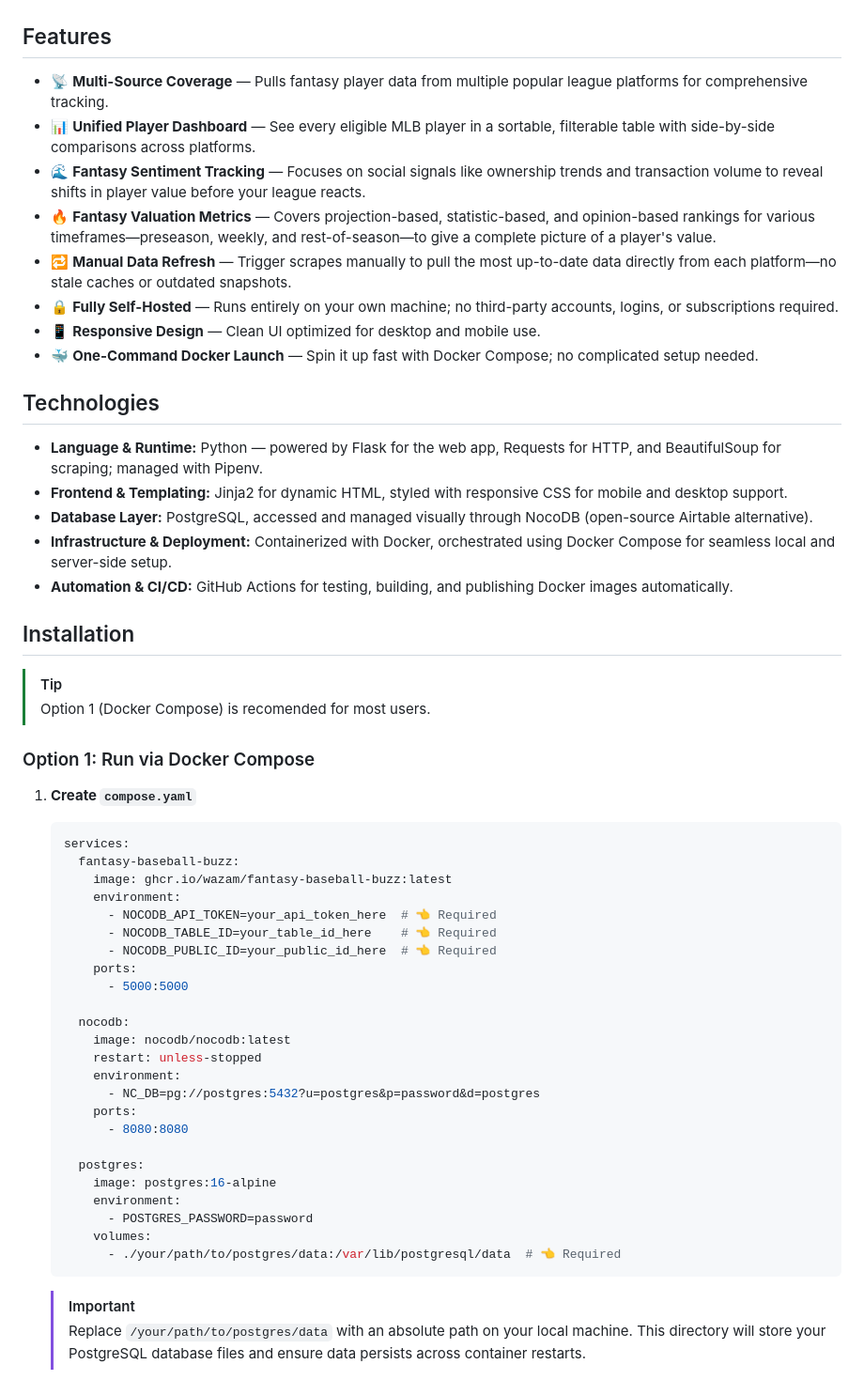
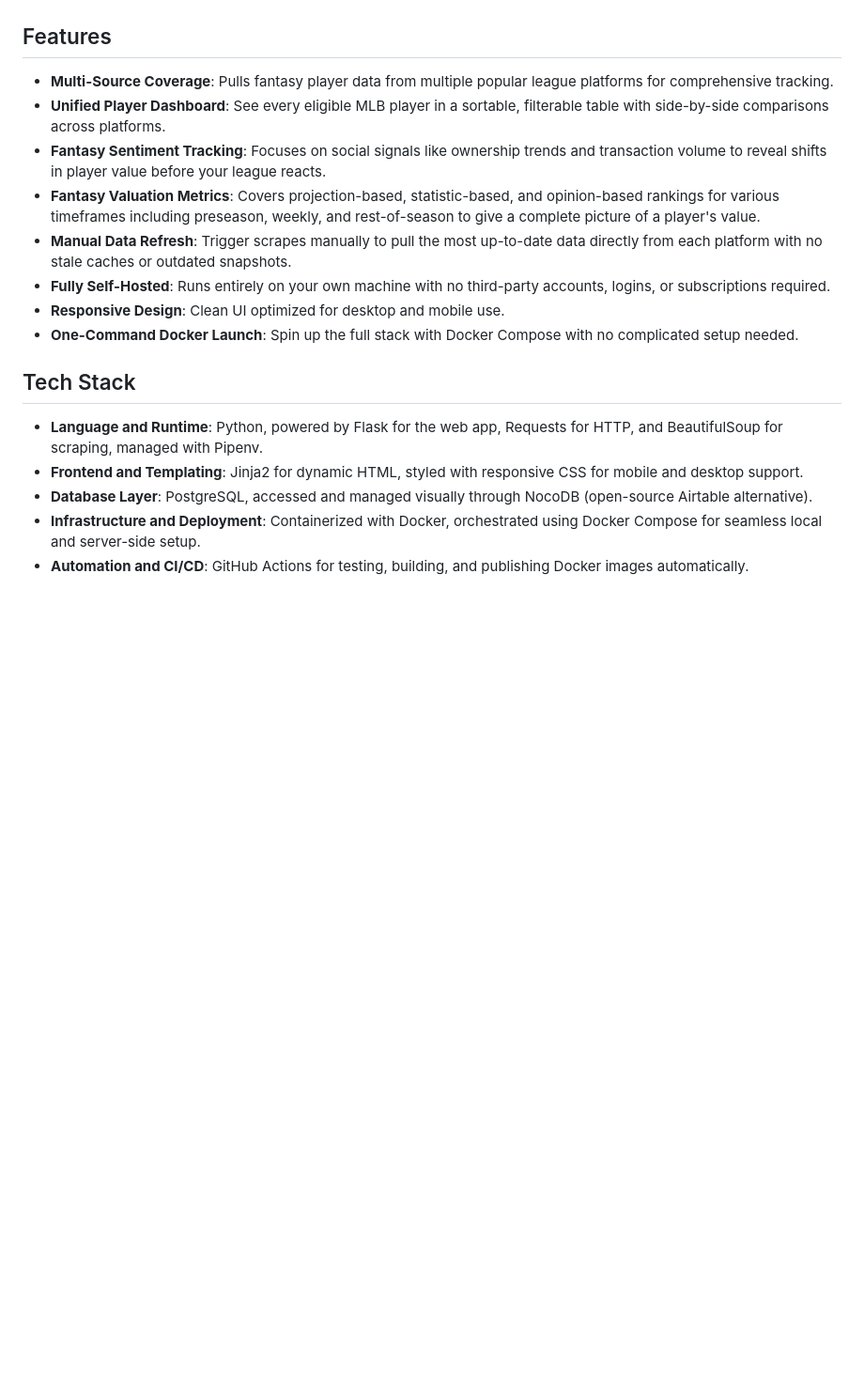
Before and after one commit to wazam/fantasy-baseball-buzz, a Markdown page: README.md, the part around one of its changes. Shown at 94% size. Rendered like a GitHub page; blank space fills up the shorter version.

````diff
--- a/README.md
+++ b/README.md
@@ -67,58 +53,19 @@ Rather than forecasting player talent, Buzz reveals how the fantasy community is
 ## Features
 
-- 📡 **Multi-Source Coverage** — Pulls fantasy player data from multiple popular league platforms for comprehensive tracking.
-- 📊 **Unified Player Dashboard** — See every eligible MLB player in a sortable, filterable table with side-by-side comparisons across platforms.
-- 🌊 **Fantasy Sentiment Tracking** — Focuses on social signals like ownership trends and transaction volume to reveal shifts in player value before your league reacts.
-- 🔥 **Fantasy Valuation Metrics** — Covers projection-based, statistic-based, and opinion-based rankings for various timeframes—preseason, weekly, and rest-of-season—to give a complete picture of a player's value.
-- 🔁 **Manual Data Refresh** — Trigger scrapes manually to pull the most up-to-date data directly from each platform—no stale caches or outdated snapshots.
-- 🔒 **Fully Self-Hosted** — Runs entirely on your own machine; no third-party accounts, logins, or subscriptions required.
-- 📱 **Responsive Design** — Clean UI optimized for desktop and mobile use.
-- 🐳 **One-Command Docker Launch** — Spin it up fast with Docker Compose; no complicated setup needed.
+- **Multi-Source Coverage**: Pulls fantasy player data from multiple popular league platforms for comprehensive tracking.
+- **Unified Player Dashboard**: See every eligible MLB player in a sortable, filterable table with side-by-side comparisons across platforms.
+- **Fantasy Sentiment Tracking**: Focuses on social signals like ownership trends and transaction volume to reveal shifts in player value before your league reacts.
+- **Fantasy Valuation Metrics**: Covers projection-based, statistic-based, and opinion-based rankings for various timeframes including preseason, weekly, and rest-of-season to give a complete picture of a player's value.
+- **Manual Data Refresh**: Trigger scrapes manually to pull the most up-to-date data directly from each platform with no stale caches or outdated snapshots.
+- **Fully Self-Hosted**: Runs entirely on your own machine with no third-party accounts, logins, or subscriptions required.
+- **Responsive Design**: Clean UI optimized for desktop and mobile use.
+- **One-Command Docker Launch**: Spin up the full stack with Docker Compose with no complicated setup needed.
 
-## Technologies
+## Tech Stack
 
-- **Language & Runtime:** Python — powered by Flask for the web app, Requests for HTTP, and BeautifulSoup for scraping; managed with Pipenv.
-- **Frontend & Templating:** Jinja2 for dynamic HTML, styled with responsive CSS for mobile and desktop support.
-- **Database Layer:** PostgreSQL, accessed and managed visually through NocoDB (open-source Airtable alternative).
-- **Infrastructure & Deployment:** Containerized with Docker, orchestrated using Docker Compose for seamless local and server-side setup.
-- **Automation & CI/CD:** GitHub Actions for testing, building, and publishing Docker images automatically.
+- **Language and Runtime**: Python, powered by Flask for the web app, Requests for HTTP, and BeautifulSoup for scraping, managed with Pipenv.
+- **Frontend and Templating**: Jinja2 for dynamic HTML, styled with responsive CSS for mobile and desktop support.
+- **Database Layer**: PostgreSQL, accessed and managed visually through NocoDB (open-source Airtable alternative).
+- **Infrastructure and Deployment**: Containerized with Docker, orchestrated using Docker Compose for seamless local and server-side setup.
+- **Automation and CI/CD**: GitHub Actions for testing, building, and publishing Docker images automatically.
 
-## Installation
-
-> [!TIP]
-> Option 1 (Docker Compose) is recomended for most users.
-
-### Option 1: Run via Docker Compose
-
-1. **Create `compose.yaml`**
-
-    ```yaml
-    services:
-      fantasy-baseball-buzz:
-        image: ghcr.io/wazam/fantasy-baseball-buzz:latest
-        environment:
-          - NOCODB_API_TOKEN=your_api_token_here  # 👈 Required
-          - NOCODB_TABLE_ID=your_table_id_here    # 👈 Required
-          - NOCODB_PUBLIC_ID=your_public_id_here  # 👈 Required
-        ports:
-          - 5000:5000
-
-      nocodb:
-        image: nocodb/nocodb:latest
-        restart: unless-stopped
-        environment:
-          - NC_DB=pg://postgres:5432?u=postgres&p=password&d=postgres
-        ports:
-          - 8080:8080
-
-      postgres:
-        image: postgres:16-alpine
-        environment:
-          - POSTGRES_PASSWORD=password
-        volumes:
-          - ./your/path/to/postgres/data:/var/lib/postgresql/data  # 👈 Required
-    ```
-
-    > [!IMPORTANT]
-    > Replace `/your/path/to/postgres/data` with an absolute path on your local machine. This directory will store your PostgreSQL database files and ensure data persists across container restarts.
-
````
Also changed, not shown: other parts of README.md (+129 -89 lines), ROADMAP.md (added, +13 -0 lines), assets/images/screenshot-desktop-page-2.jpg, assets/images/screenshot-desktop-page-dark.jpg, assets/images/screenshot-desktop-page.jpg, assets/images/screenshot-mobile-page-2.jpg, assets/images/screenshot-mobile-page-dark.jpg, assets/images/screenshot-mobile-page.jpg, 6 other files.
